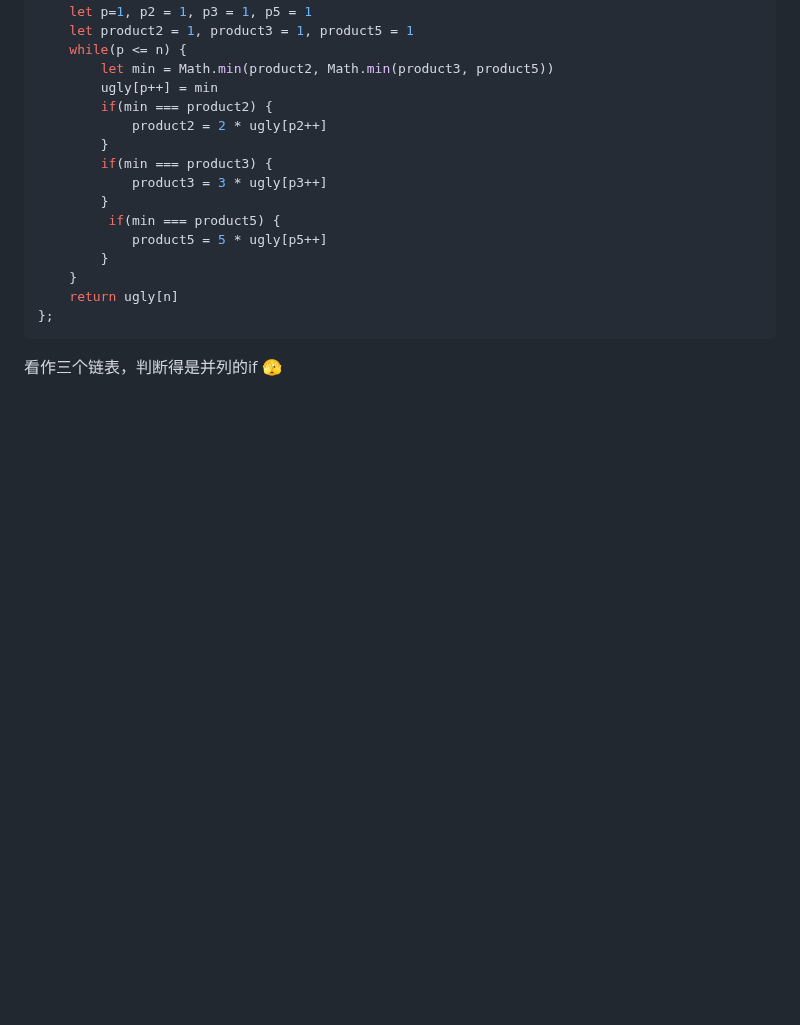
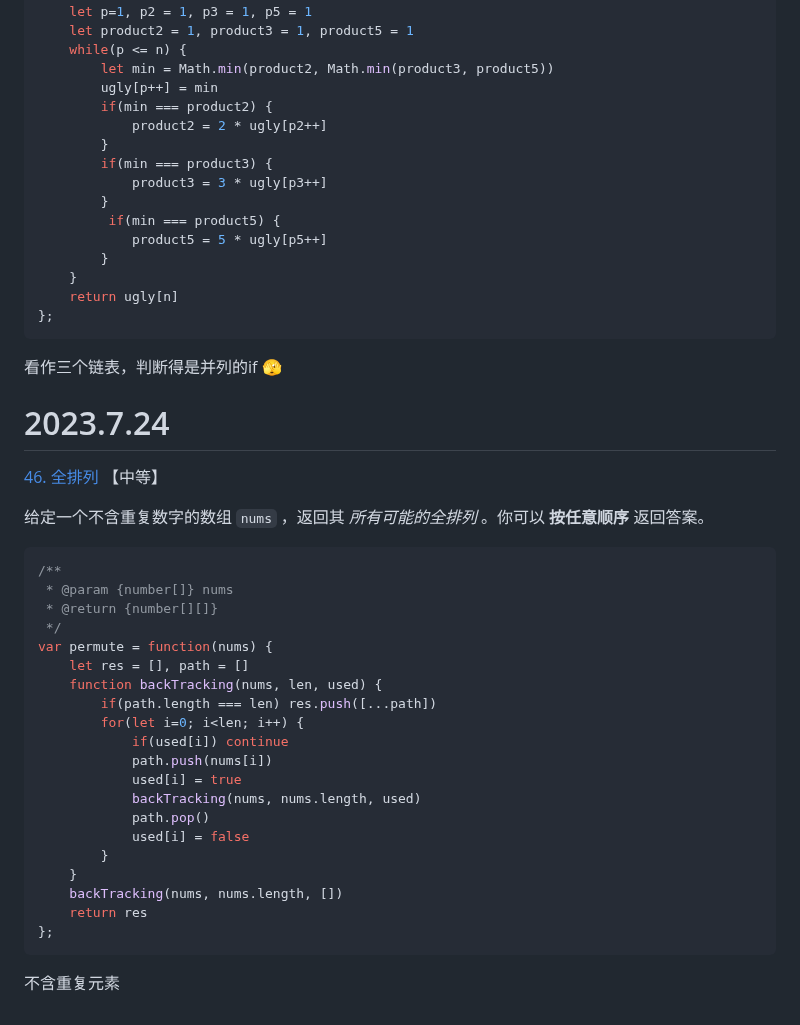
Before and after one commit to Felicityty/Algorithm_leaning, a Markdown page: mixed.md, the part around the change. GitHub-like rendering; blank space fills up the shorter version.

Commit message:
docs updated: 2023-7-24

````diff
--- a/mixed.md
+++ b/mixed.md
@@ -1434,3 +1434,36 @@ var nthUglyNumber = function(n) {
 ```
 
 看作三个链表，判断得是并列的if 🫣
+
+
+
+# 2023.7.24
+
+[46. 全排列](https://leetcode.cn/problems/permutations/) 【中等】
+
+给定一个不含重复数字的数组 `nums` ，返回其 *所有可能的全排列* 。你可以 **按任意顺序** 返回答案。
+
+```javascript
+/**
+ * @param {number[]} nums
+ * @return {number[][]}
+ */
+var permute = function(nums) {
+    let res = [], path = []
+    function backTracking(nums, len, used) {
+        if(path.length === len) res.push([...path])
+        for(let i=0; i<len; i++) {
+            if(used[i]) continue
+            path.push(nums[i])
+            used[i] = true
+            backTracking(nums, nums.length, used)
+            path.pop()
+            used[i] = false
+        }
+    }
+    backTracking(nums, nums.length, [])
+    return res
+};
+```
+
+不含重复元素
````
